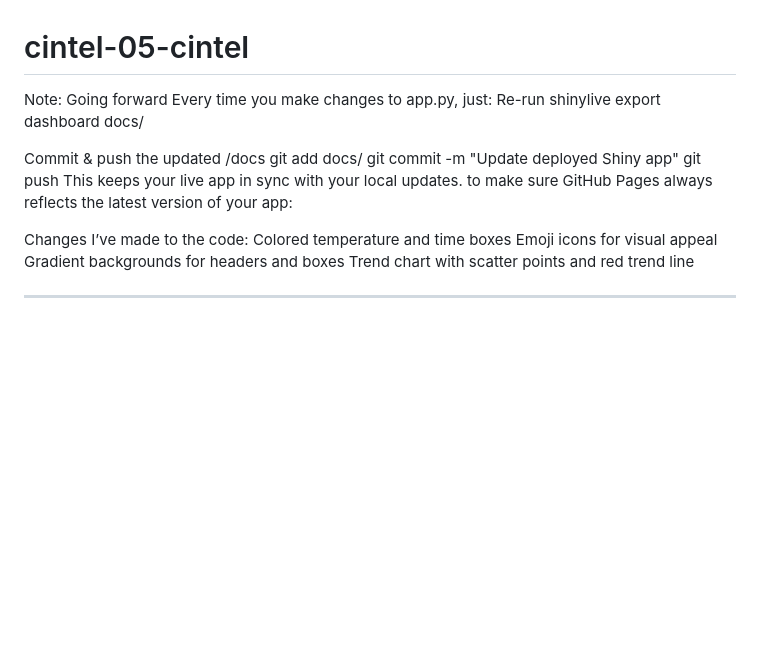
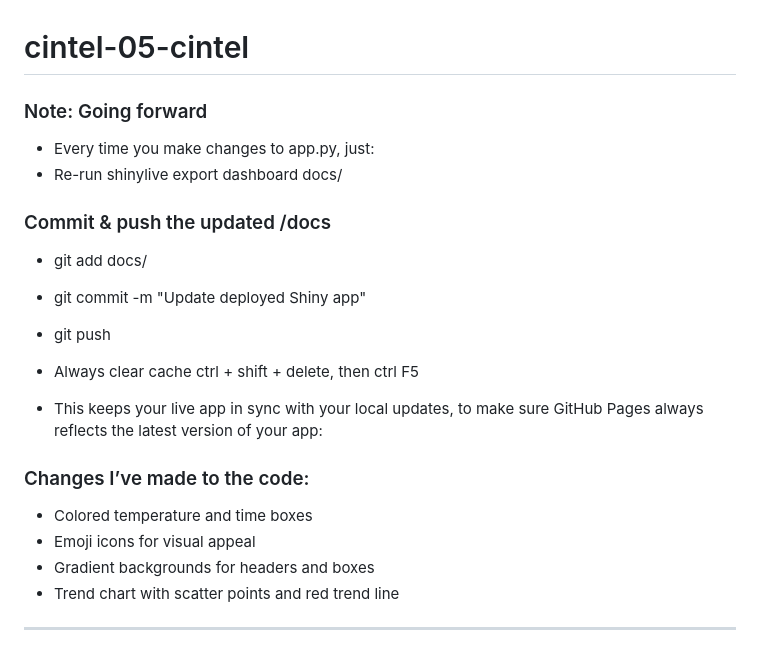
Before and after one commit to Airfirm/cintel-05-cintel, a Markdown page: README.md, the part around the change. Rendered like a GitHub page; blank space fills up the shorter version.

```diff
--- a/README.md
+++ b/README.md
@@ -1,21 +1,22 @@
 # cintel-05-cintel
 
-Note: Going forward
-Every time you make changes to app.py, just:
-Re-run shinylive export dashboard docs/
+### Note: Going forward
+- Every time you make changes to app.py, just:
+- Re-run shinylive export dashboard docs/
 
-Commit & push the updated /docs
-git add docs/
-git commit -m "Update deployed Shiny app"
-git push
-This keeps your live app in sync with your local updates.
-to make sure GitHub Pages always reflects the latest version of your app:
+### Commit & push the updated /docs
+- git add docs/
+- git commit -m "Update deployed Shiny app"
+- git push
 
-Changes I’ve made to the code:
-Colored temperature and time boxes
-Emoji icons for visual appeal
-Gradient backgrounds for headers and boxes
-Trend chart with scatter points and red trend line
+- Always clear cache ctrl + shift + delete, then ctrl F5
+- This keeps your live app in sync with your local updates, to make sure GitHub Pages always reflects the latest version of your app:
+
+### Changes I’ve made to the code:
+- Colored temperature and time boxes
+- Emoji icons for visual appeal
+- Gradient backgrounds for headers and boxes
+- Trend chart with scatter points and red trend line
 
 ---
 
```
